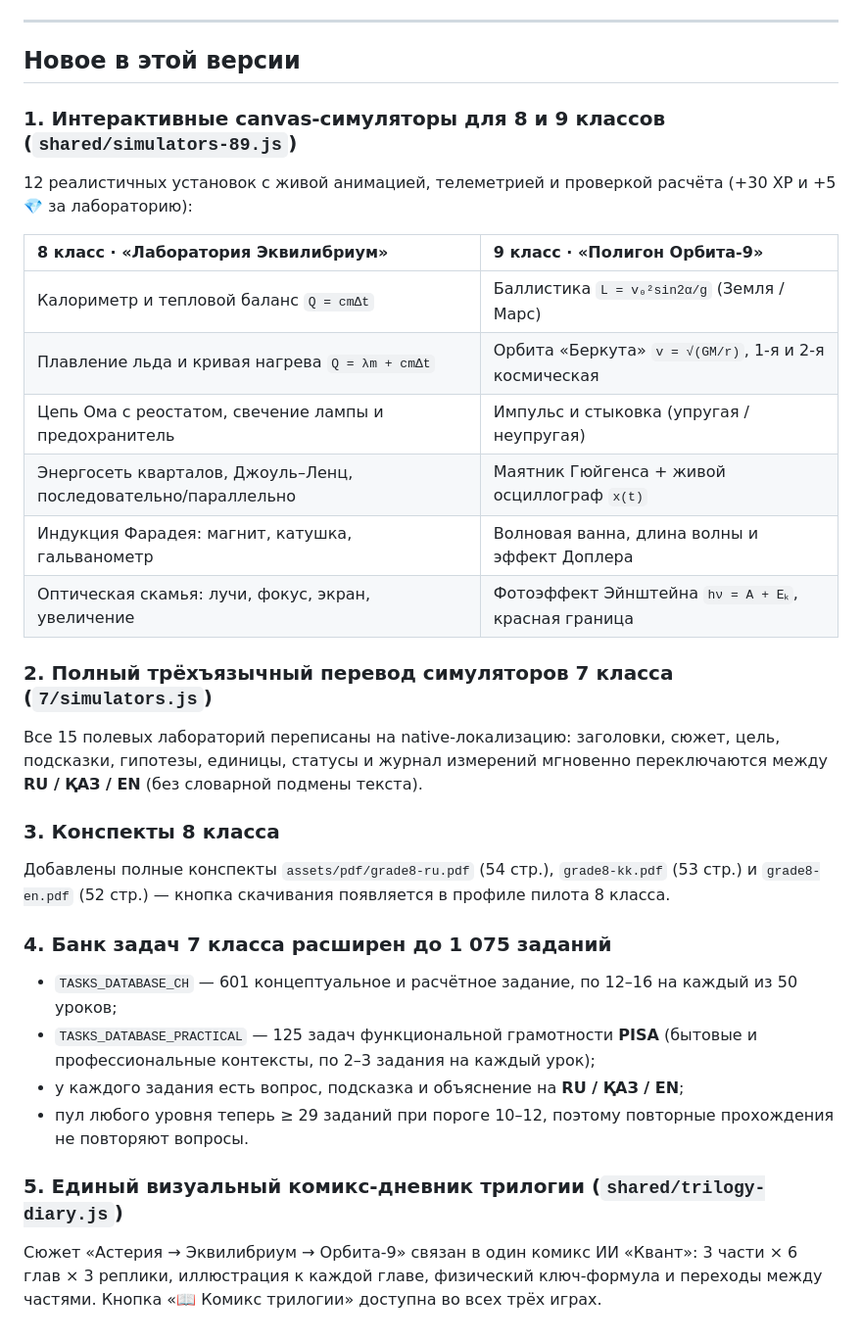
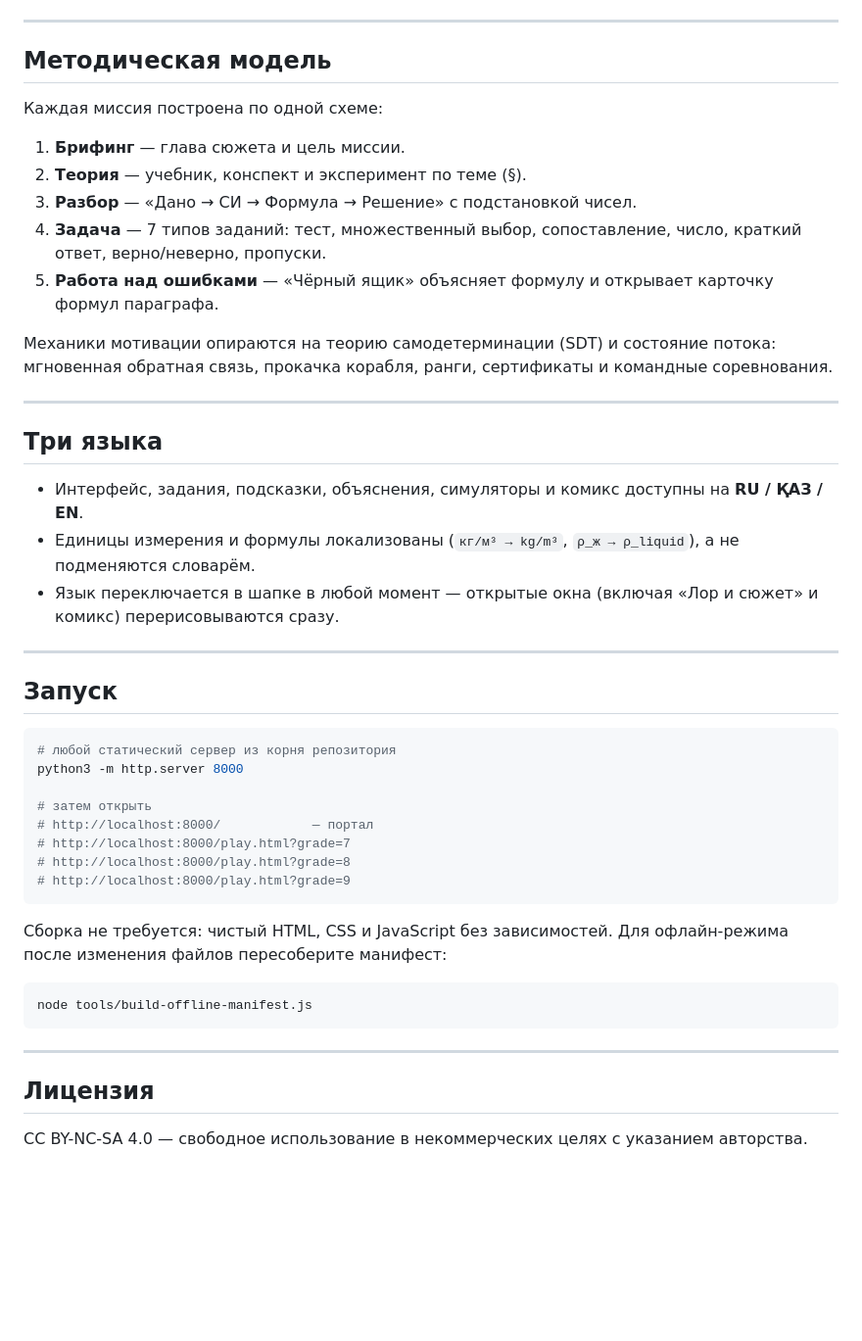
Before and after one commit to projectaaj2025-sys/physics-quest, a Markdown page: README.md, the part around one of its changes. Shown at 98% size. Drawn GitHub-style; blank space fills up the shorter version.

````diff
--- a/README.md
+++ b/README.md
@@ -63,31 +62,49 @@
 
 ---
 
-## Новое в этой версии
+## Методическая модель
 
-### 1. Интерактивные canvas-симуляторы для 8 и 9 классов (`shared/simulators-89.js`)
-12 реалистичных установок с живой анимацией, телеметрией и проверкой расчёта (+30 XP и +5 💎 за лабораторию):
+Каждая миссия построена по одной схеме:
 
-| 8 класс · «Лаборатория Эквилибриум» | 9 класс · «Полигон Орбита-9» |
-| :--- | :--- |
-| Калориметр и тепловой баланс `Q = cmΔt` | Баллистика `L = v₀²sin2α/g` (Земля / Марс) |
-| Плавление льда и кривая нагрева `Q = λm + cmΔt` | Орбита «Беркута» `v = √(GM/r)`, 1-я и 2-я космическая |
-| Цепь Ома с реостатом, свечение лампы и предохранитель | Импульс и стыковка (упругая / неупругая) |
-| Энергосеть кварталов, Джоуль–Ленц, последовательно/параллельно | Маятник Гюйгенса + живой осциллограф `x(t)` |
-| Индукция Фарадея: магнит, катушка, гальванометр | Волновая ванна, длина волны и эффект Доплера |
-| Оптическая скамья: лучи, фокус, экран, увеличение | Фотоэффект Эйнштейна `hν = A + Eₖ`, красная граница |
+1. **Брифинг** — глава сюжета и цель миссии.
+2. **Теория** — учебник, конспект и эксперимент по теме (§).
+3. **Разбор** — «Дано → СИ → Формула → Решение» с подстановкой чисел.
+4. **Задача** — 7 типов заданий: тест, множественный выбор, сопоставление, число, краткий ответ, верно/неверно, пропуски.
+5. **Работа над ошибками** — «Чёрный ящик» объясняет формулу и открывает карточку формул параграфа.
 
-### 2. Полный трёхъязычный перевод симуляторов 7 класса (`7/simulators.js`)
-Все 15 полевых лабораторий переписаны на native-локализацию: заголовки, сюжет, цель, подсказки, гипотезы, единицы, статусы и журнал измерений мгновенно переключаются между **RU / ҚАЗ / EN** (без словарной подмены текста).
+Механики мотивации опираются на теорию самодетерминации (SDT) и состояние потока: мгновенная обратная связь, прокачка корабля, ранги, сертификаты и командные соревнования.
 
-### 3. Конспекты 8 класса
-Добавлены полные конспекты `assets/pdf/grade8-ru.pdf` (54 стр.), `grade8-kk.pdf` (53 стр.) и `grade8-en.pdf` (52 стр.) — кнопка скачивания появляется в профиле пилота 8 класса.
+---
 
-### 4. Банк задач 7 класса расширен до 1 075 заданий
-- `TASKS_DATABASE_CH` — 601 концептуальное и расчётное задание, по 12–16 на каждый из 50 уроков;
-- `TASKS_DATABASE_PRACTICAL` — 125 задач функциональной грамотности **PISA** (бытовые и профессиональные контексты, по 2–3 задания на каждый урок);
-- у каждого задания есть вопрос, подсказка и объяснение на **RU / ҚАЗ / EN**;
-- пул любого уровня теперь ≥ 29 заданий при пороге 10–12, поэтому повторные прохождения не повторяют вопросы.
+## Три языка
 
-### 5. Единый визуальный комикс-дневник трилогии (`shared/trilogy-diary.js`)
-Сюжет «Астерия → Эквилибриум → Орбита-9» связан в один комикс ИИ «Квант»: 3 части × 6 глав × 3 реплики, иллюстрация к каждой главе, физический ключ-формула и переходы между частями. Кнопка «📖 Комикс трилогии» доступна во всех трёх играх.
+- Интерфейс, задания, подсказки, объяснения, симуляторы и комикс доступны на **RU / ҚАЗ / EN**.
+- Единицы измерения и формулы локализованы (`кг/м³ → kg/m³`, `ρ_ж → ρ_liquid`), а не подменяются словарём.
+- Язык переключается в шапке в любой момент — открытые окна (включая «Лор и сюжет» и комикс) перерисовываются сразу.
+
+---
+
+## Запуск
+
+```bash
+# любой статический сервер из корня репозитория
+python3 -m http.server 8000
+
+# затем открыть
+# http://localhost:8000/            — портал
+# http://localhost:8000/play.html?grade=7
+# http://localhost:8000/play.html?grade=8
+# http://localhost:8000/play.html?grade=9
+```
+
+Сборка не требуется: чистый HTML, CSS и JavaScript без зависимостей. Для офлайн-режима после изменения файлов пересоберите манифест:
+
+```bash
+node tools/build-offline-manifest.js
+```
+
+---
+
+## Лицензия
+
+CC BY-NC-SA 4.0 — свободное использование в некоммерческих целях с указанием авторства.
````
Also changed, not shown: other parts of README.md (+39 -40 lines).
